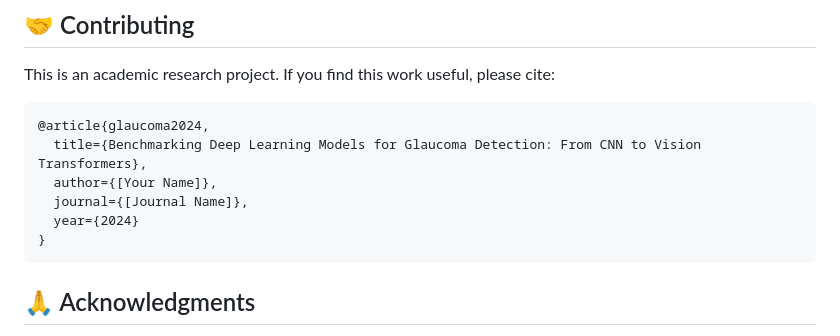
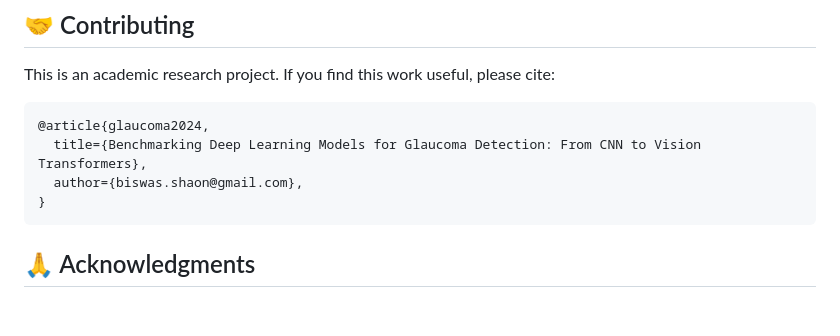
Before and after one commit to ShaonINT/Glaucoma_Detection, a Markdown page: README.md, the part around the change. GitHub-like rendering; blank space fills up the shorter version.

Commit message:
Change author in BibTeX entry for glaucoma paper
Updated author information in the BibTeX entry.

````diff
--- a/README.md
+++ b/README.md
@@ -227,9 +227,7 @@ This is an academic research project. If you find this work useful, please cite:
 ```bibtex
 @article{glaucoma2024,
   title={Benchmarking Deep Learning Models for Glaucoma Detection: From CNN to Vision Transformers},
-  author={[Your Name]},
-  journal={[Journal Name]},
-  year={2024}
+  author={biswas.shaon@gmail.com},
 }
 ```
 
````
